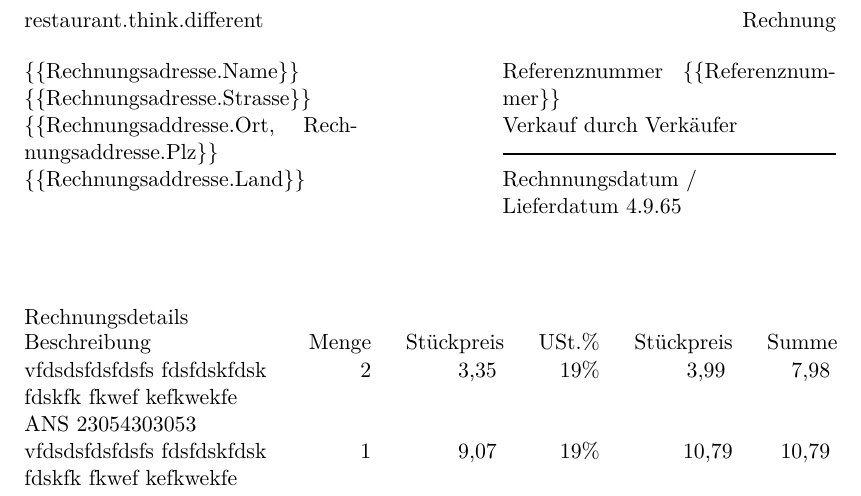
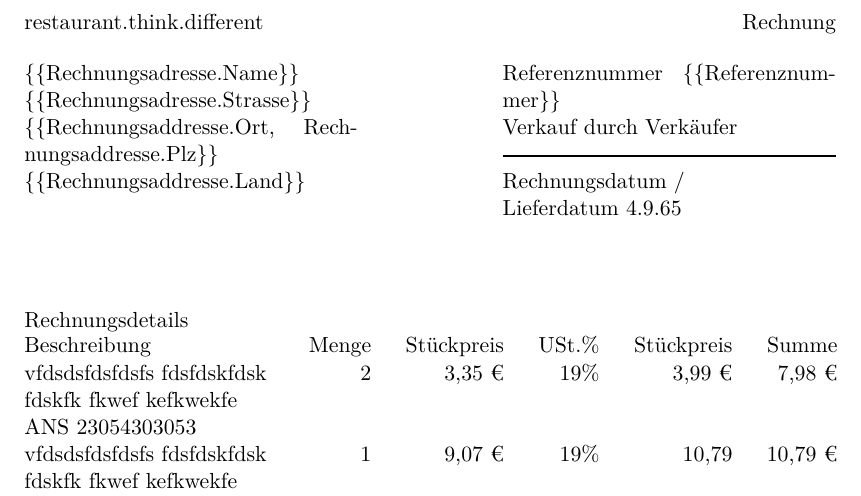
Before and after one commit to KinNeko-De/poc-document-generate, a LaTeX document (scripts/sut/documents/invoice.tex): part of the page, cut so that both start at the same text. The pictures show the PDF file scripts/sut/generated/invoice.pdf that the author committed with the source.

Commit message:
- switch to luatex fonts

```diff
--- a/scripts/sut/documents/invoice.tex
+++ b/scripts/sut/documents/invoice.tex
@@ -39,14 +38,14 @@ Rechnung
 \{\{Rechnungsaddresse.Land\}\}%
 \end{minipage}\hfill{}%
 \begin{minipage}[t]{0.4\columnwidth}%
-\textcolor{black}{Referenznummer \{\{Referenznummer\}\}}{\par}
+{Referenznummer \{\{Referenznummer\}\}}{\par}
 
-\textcolor{black}{Verkauf durch Verkäufer}{\par}
+{Verkauf durch Verkäufer}{\par}
 
-\textcolor{black}{\rule[0.5ex]{1\columnwidth}{1pt}}{\par}
+{\rule[0.5ex]{1\columnwidth}{1pt}}{\par}
 
-\textcolor{black}{Rechnnungsdatum /}\\
-\textcolor{black}{Lieferdatum 4.9.65}{\par}%
+{Rechnungsdatum /}\\
+{Lieferdatum 4.9.65}{\par}%
 \end{minipage}
 
 \vspace{10ex}
```
Also changed, not shown: scripts/sut/generated/testlog.txt (+1 -3 lines), scripts/sut/generated/invoice.pdf, scripts/sut/documents/invoice.tex (5 more changed lines), 2 other files.
